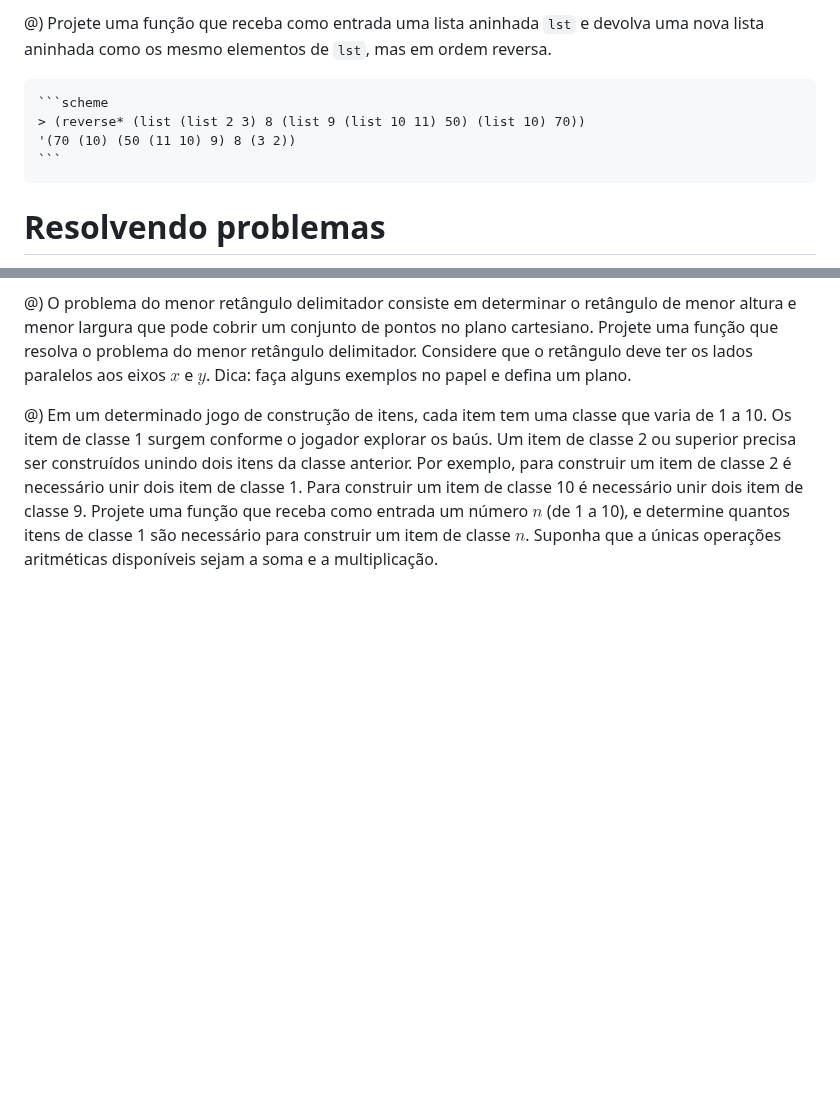
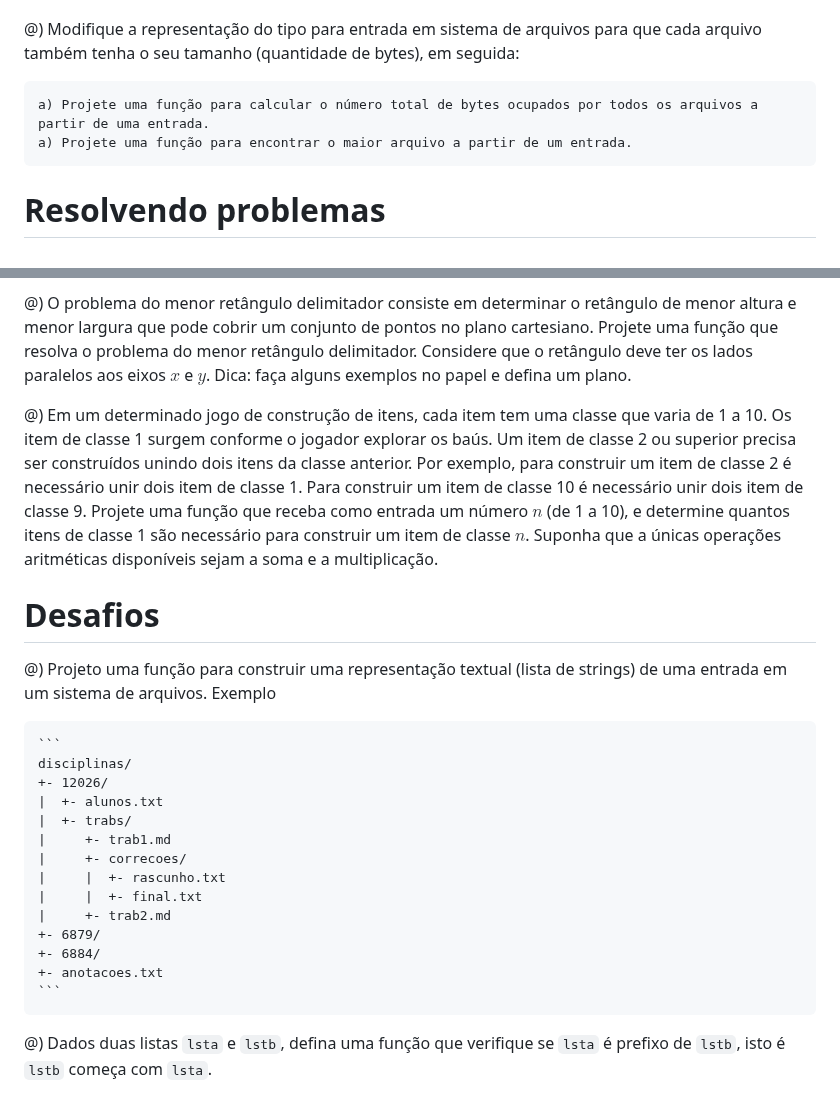
Before and after one commit to malbarbo/na-progfun, a Markdown page: 06-autorreferencia-e-recursividade-parte-2/exercicios.md, 2 parts joined by grey strips. GitHub-like rendering; blank space fills up the shorter version.

Commit message:
autorreferencia-e-recursividade-parte-2: completa a lista de exercícios

````diff
--- a/06-autorreferencia-e-recursividade-parte-2/exercicios.md
+++ b/06-autorreferencia-e-recursividade-parte-2/exercicios.md
@@ -53,10 +61,10 @@ license:
 
-@) Projete uma função que receba como entrada uma lista aninhada `lst` e devolva uma nova lista aninhada como os mesmo elementos de `lst`, mas em ordem reversa.
+<!-- Árvores -->
 
-    ```scheme
-    > (reverse* (list (list 2 3) 8 (list 9 (list 10 11) 50) (list 10) 70))
-    '(70 (10) (50 (11 10) 9) 8 (3 2))
-    ```
+@) Modifique a representação do tipo para entrada em sistema de arquivos para que cada arquivo também tenha o seu tamanho (quantidade de bytes), em seguida:
+
+    a) Projete uma função para calcular o número total de bytes ocupados por todos os arquivos a partir de uma entrada.
+    a) Projete uma função para encontrar o maior arquivo a partir de um entrada.
 
 
 # Resolvendo problemas
@@ -70,3 +78,25 @@ license:
 @) O problema do menor retângulo delimitador consiste em determinar o retângulo de menor altura e menor largura que pode cobrir um conjunto de pontos no plano cartesiano. Projete uma função que resolva o problema do menor retângulo delimitador. Considere que o retângulo deve ter os lados paralelos aos eixos $x$ e $y$. Dica: faça alguns exemplos no papel e defina um plano.
 
 @) Em um determinado jogo de construção de itens, cada item tem uma classe que varia de 1 a 10. Os item de classe 1 surgem conforme o jogador explorar os baús. Um item de classe 2 ou superior precisa ser construídos unindo dois itens da classe anterior. Por exemplo, para construir um item de classe 2 é necessário unir dois item de classe 1. Para construir um item de classe 10 é necessário unir dois item de classe 9. Projete uma função que receba como entrada um número $n$ (de 1 a 10), e determine quantos itens de classe 1 são necessário para construir um item de classe $n$. Suponha que a únicas operações aritméticas disponíveis sejam a soma e a multiplicação.
+
+
+# Desafios
+
+@) Projeto uma função para construir uma representação textual (lista de strings) de uma entrada em um sistema de arquivos. Exemplo
+
+    ```
+    disciplinas/
+    +- 12026/
+    |  +- alunos.txt
+    |  +- trabs/
+    |     +- trab1.md
+    |     +- correcoes/
+    |     |  +- rascunho.txt
+    |     |  +- final.txt
+    |     +- trab2.md
+    +- 6879/
+    +- 6884/
+    +- anotacoes.txt
+    ```
+
+@) Dados duas listas `lsta` e `lstb`, defina uma função que verifique se `lsta` é prefixo de `lstb`, isto é `lstb` começa com `lsta`.
````
Also changed, not shown: other parts of 06-autorreferencia-e-recursividade-parte-2/exercicios.md (+13 -5 lines).
